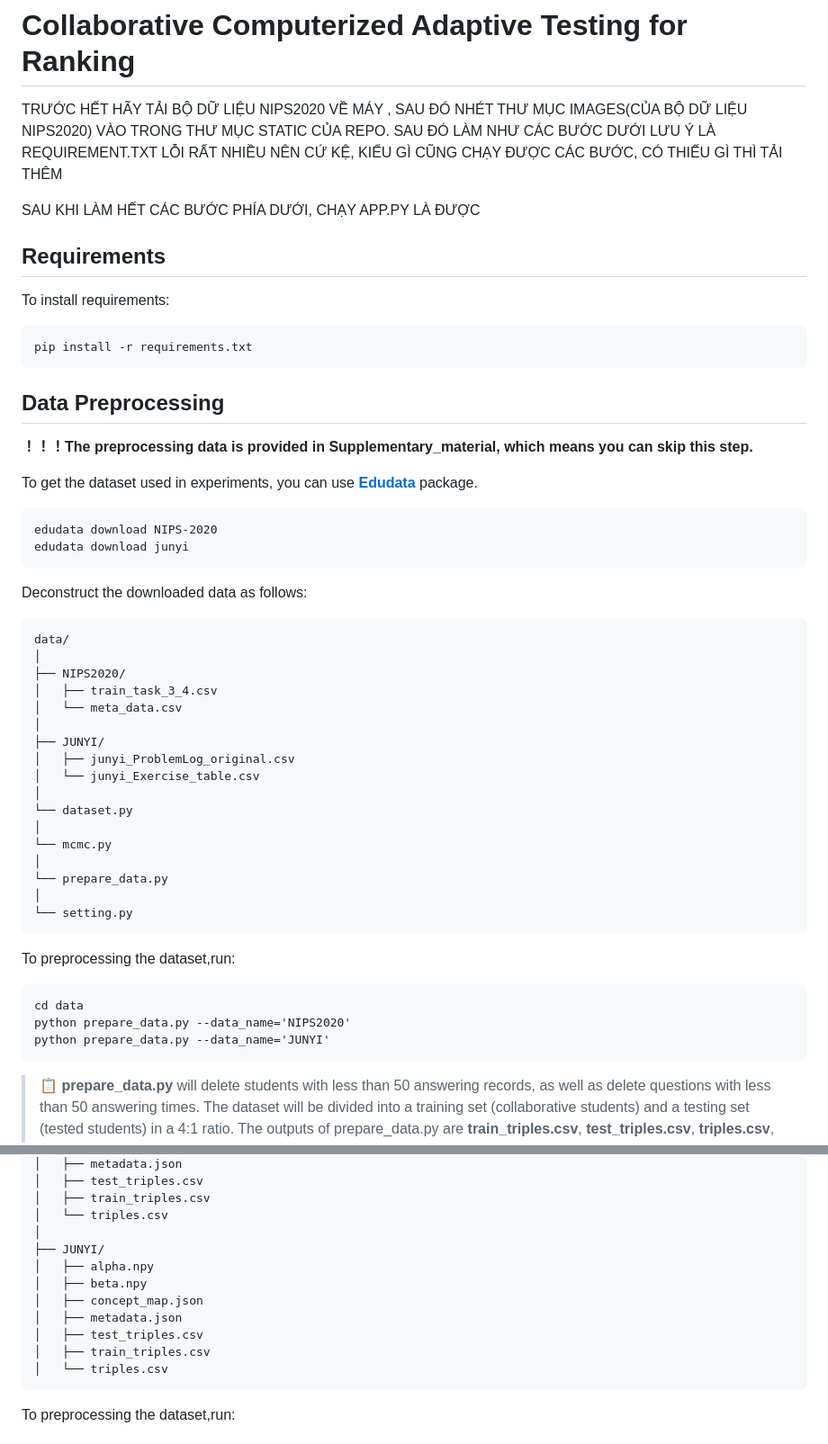
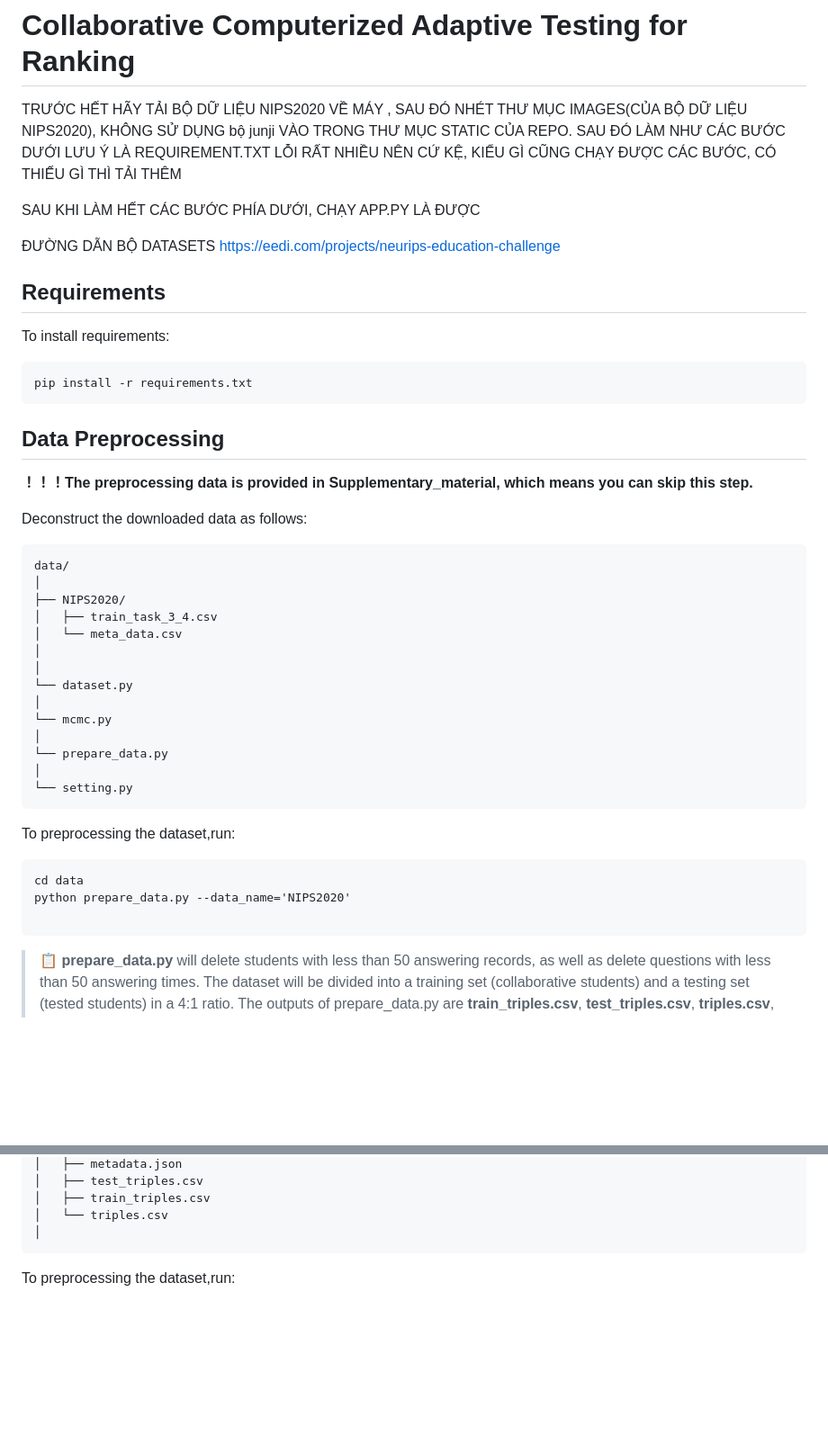
Before and after one commit to Namtk214/CCAT, a Markdown page: README.md, 2 parts joined by grey strips. Shown: that part at 90% size. Drawn GitHub-style; blank space fills up the shorter version.

````diff
--- a/README.md
+++ b/README.md
@@ -1,9 +1,13 @@
 # Collaborative Computerized Adaptive Testing for Ranking
 
-TRƯỚC HẾT HÃY TẢI BỘ DỮ LIỆU NIPS2020 VỀ MÁY , SAU ĐÓ NHÉT THƯ MỤC IMAGES(CỦA BỘ DỮ LIỆU NIPS2020)  VÀO TRONG THƯ MỤC STATIC CỦA REPO. SAU ĐÓ LÀM NHƯ CÁC BƯỚC DƯỚI
+TRƯỚC HẾT HÃY TẢI BỘ DỮ LIỆU NIPS2020 VỀ MÁY , SAU ĐÓ NHÉT THƯ MỤC IMAGES(CỦA BỘ DỮ LIỆU NIPS2020), KHÔNG SỬ DỤNG bộ junji  VÀO TRONG THƯ MỤC STATIC CỦA REPO. SAU ĐÓ LÀM NHƯ CÁC BƯỚC DƯỚI
 LƯU Ý LÀ REQUIREMENT.TXT LỖI RẤT NHIỀU NÊN CỨ KỆ, KIỂU GÌ CŨNG CHẠY ĐƯỢC CÁC BƯỚC, CÓ THIẾU GÌ THÌ TẢI THÊM
 
+
 SAU KHI LÀM HẾT CÁC BƯỚC PHÍA DƯỚI, CHẠY APP.PY LÀ ĐƯỢC
+
+ĐƯỜNG DẪN BỘ DATASETS
+https://eedi.com/projects/neurips-education-challenge
 
 ## Requirements
 
@@ -17,12 +21,7 @@ pip install -r requirements.txt
 
 **！！！The preprocessing data is provided in Supplementary_material, which means you can skip this step.**
 
-To get the dataset used in experiments, you can use **[Edudata](https://github.com/bigdata-ustc/EduData)** package.
 
-```train
-edudata download NIPS-2020
-edudata download junyi
-```
 
 Deconstruct the downloaded data as follows:
 
@@ -33,9 +32,6 @@ data/
 │   ├── train_task_3_4.csv
 │   └── meta_data.csv
 │
-├── JUNYI/
-│   ├── junyi_ProblemLog_original.csv
-│   └── junyi_Exercise_table.csv
 │
 └── dataset.py
 │
@@ -51,7 +47,7 @@ To preprocessing the dataset,run:
 ```train
 cd data
 python prepare_data.py --data_name='NIPS2020'
-python prepare_data.py --data_name='JUNYI'
+
 ```
 
 >📋  **prepare_data.py** will delete students with less than 50 answering records, as well as delete questions with less than 50 answering times. The dataset will be divided into a training set (collaborative students) and a testing set (tested students) in a 4:1 ratio. The outputs of prepare_data.py are **train_triples.csv**, **test_triples.csv**, **triples.csv**, **metadata.json**, **concept_map.json**.
@@ -86,14 +82,6 @@ data/
 │   ├── train_triples.csv
 │   └── triples.csv
 │
-├── JUNYI/
-│	├── alpha.npy
-│   ├── beta.npy
-│   ├── concept_map.json
-│   ├── metadata.json
-│   ├── test_triples.csv
-│   ├── train_triples.csv
-│   └── triples.csv
 ```
 
 To preprocessing the dataset,run:
````
